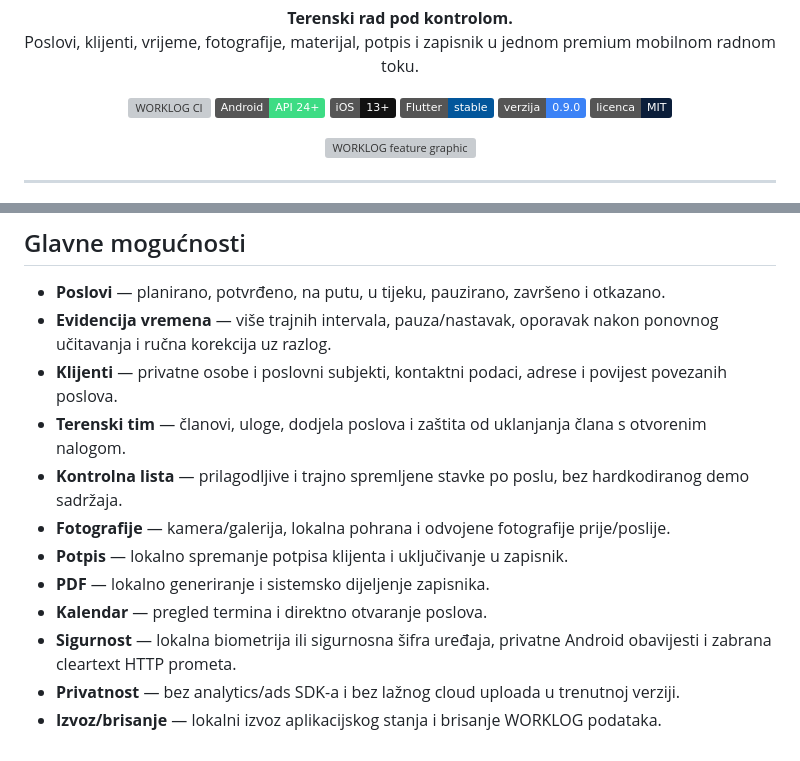
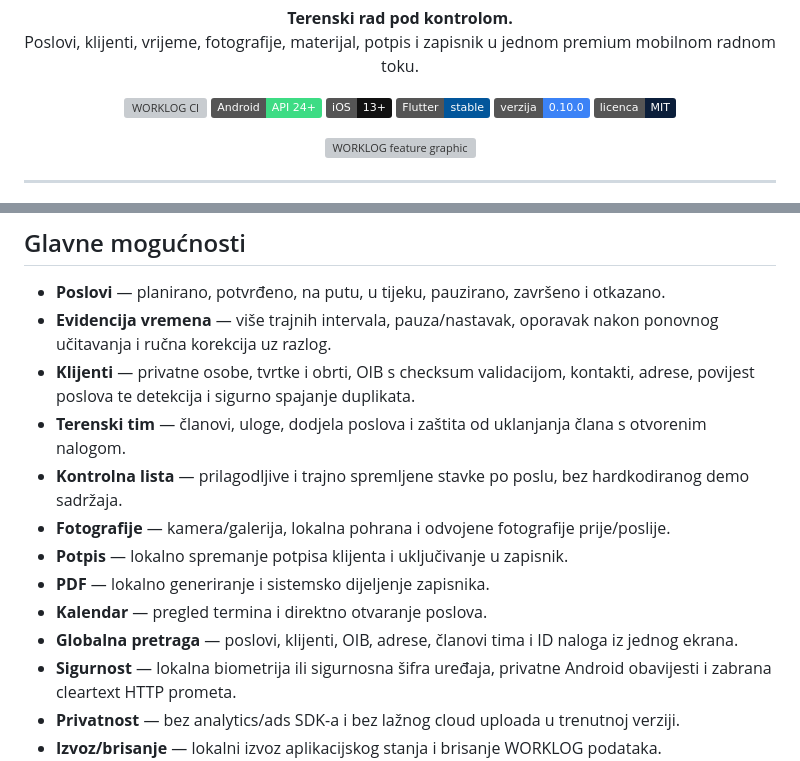
Before and after one commit to bren-wp/WORKLOG, a Markdown page: README.md, 2 parts joined by grey strips. Rendered like a GitHub page; badges without logos; grey boxes are pictures that could not be loaded.

Commit message:
docs: osvježi README za WORKLOG 0.10.0

```diff
--- a/README.md
+++ b/README.md
@@ -14,7 +14,7 @@
   <img src="https://img.shields.io/badge/Android-API%2024%2B-3DDC84?logo=android&logoColor=white" alt="Android">
   <img src="https://img.shields.io/badge/iOS-13%2B-111111?logo=apple&logoColor=white" alt="iOS">
   <img src="https://img.shields.io/badge/Flutter-stable-02569B?logo=flutter&logoColor=white" alt="Flutter">
-  <img src="https://img.shields.io/badge/verzija-0.9.0-3B82F6" alt="Version 0.9.0">
+  <img src="https://img.shields.io/badge/verzija-0.10.0-3B82F6" alt="Version 0.10.0">
   <img src="https://img.shields.io/badge/licenca-MIT-0B1E3A" alt="MIT License">
 </p>
 
@@ -51,13 +51,14 @@ Ove slike generira Flutter iz stvarnih produkcijskih widgeta aplikacije. Testni
 
 - **Poslovi** — planirano, potvrđeno, na putu, u tijeku, pauzirano, završeno i otkazano.
 - **Evidencija vremena** — više trajnih intervala, pauza/nastavak, oporavak nakon ponovnog učitavanja i ručna korekcija uz razlog.
-- **Klijenti** — privatne osobe i poslovni subjekti, kontaktni podaci, adrese i povijest povezanih poslova.
+- **Klijenti** — privatne osobe, tvrtke i obrti, OIB s checksum validacijom, kontakti, adrese, povijest poslova te detekcija i sigurno spajanje duplikata.
 - **Terenski tim** — članovi, uloge, dodjela poslova i zaštita od uklanjanja člana s otvorenim nalogom.
 - **Kontrolna lista** — prilagodljive i trajno spremljene stavke po poslu, bez hardkodiranog demo sadržaja.
 - **Fotografije** — kamera/galerija, lokalna pohrana i odvojene fotografije prije/poslije.
 - **Potpis** — lokalno spremanje potpisa klijenta i uključivanje u zapisnik.
 - **PDF** — lokalno generiranje i sistemsko dijeljenje zapisnika.
 - **Kalendar** — pregled termina i direktno otvaranje poslova.
+- **Globalna pretraga** — poslovi, klijenti, OIB, adrese, članovi tima i ID naloga iz jednog ekrana.
 - **Sigurnost** — lokalna biometrija ili sigurnosna šifra uređaja, privatne Android obavijesti i zabrana cleartext HTTP prometa.
 - **Privatnost** — bez analytics/ads SDK-a i bez lažnog cloud uploada u trenutnoj verziji.
 - **Izvoz/brisanje** — lokalni izvoz aplikacijskog stanja i brisanje WORKLOG podataka.
```
